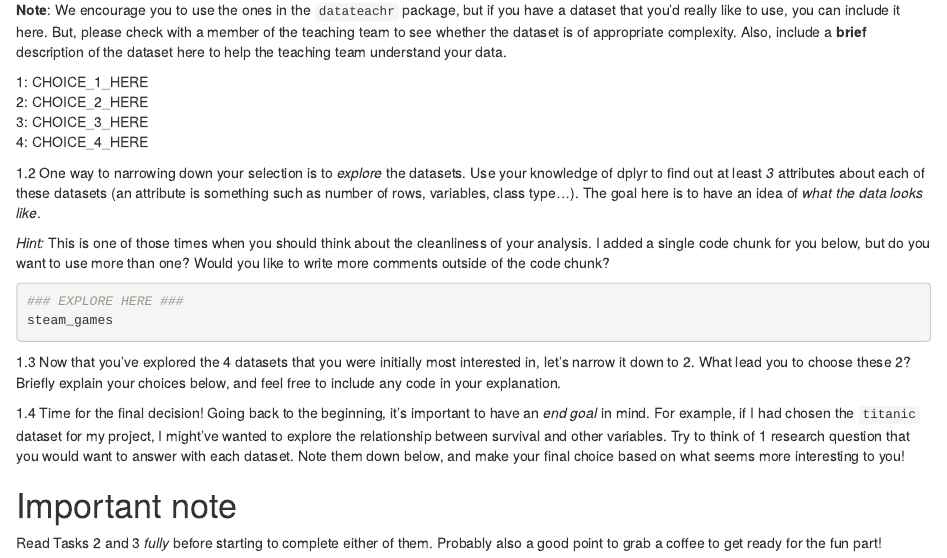
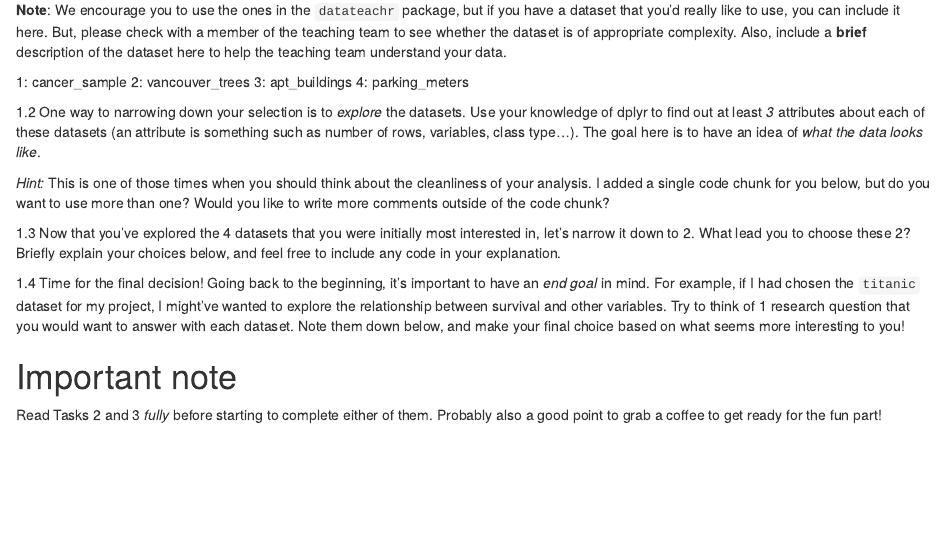
Before and after one commit to stat545ubc-2022/CharlotteEdgar-MiniDataAnalysis, an R Markdown document (mini-project-1.Rmd): the page in a window 1100 px wide, from 1630 px down. Rendered offline with R 4.5, knitr and Pandoc, with nearby package versions; the code chunks are not run, so their results and figures are left out.

Commit message:
Update mini-project-1.Rmd

````diff
--- a/mini-project-1.Rmd
+++ b/mini-project-1.Rmd
@@ -80,10 +80,10 @@ And that is exactly the first thing that you will do!
 
 <!-------------------------- Start your work below ---------------------------->
 
-1: CHOICE_1\_HERE\
-2: CHOICE_2\_HERE\
-3: CHOICE_3\_HERE\
-4: CHOICE_4\_HERE
+1: cancer_sample
+2: vancouver_trees
+3: apt_buildings
+4: parking_meters
 
 <!----------------------------------------------------------------------------->
 
@@ -94,8 +94,7 @@ And that is exactly the first thing that you will do!
 <!-------------------------- Start your work below ---------------------------->
 
 ```{r}
-### EXPLORE HERE ###
-steam_games
+
 ```
 
 <!----------------------------------------------------------------------------->
````
